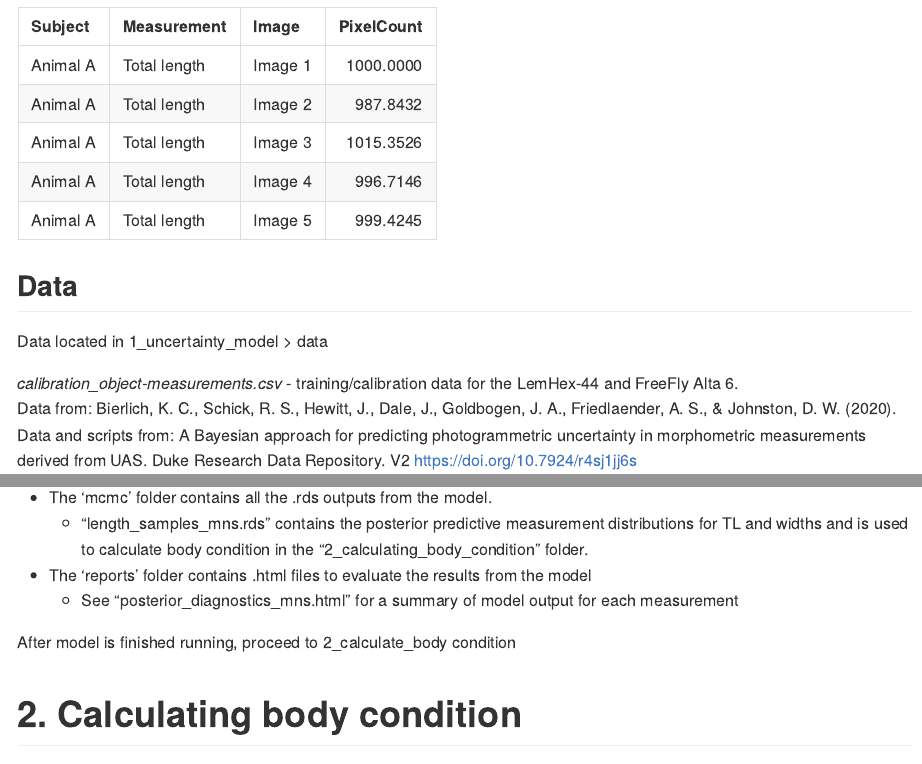
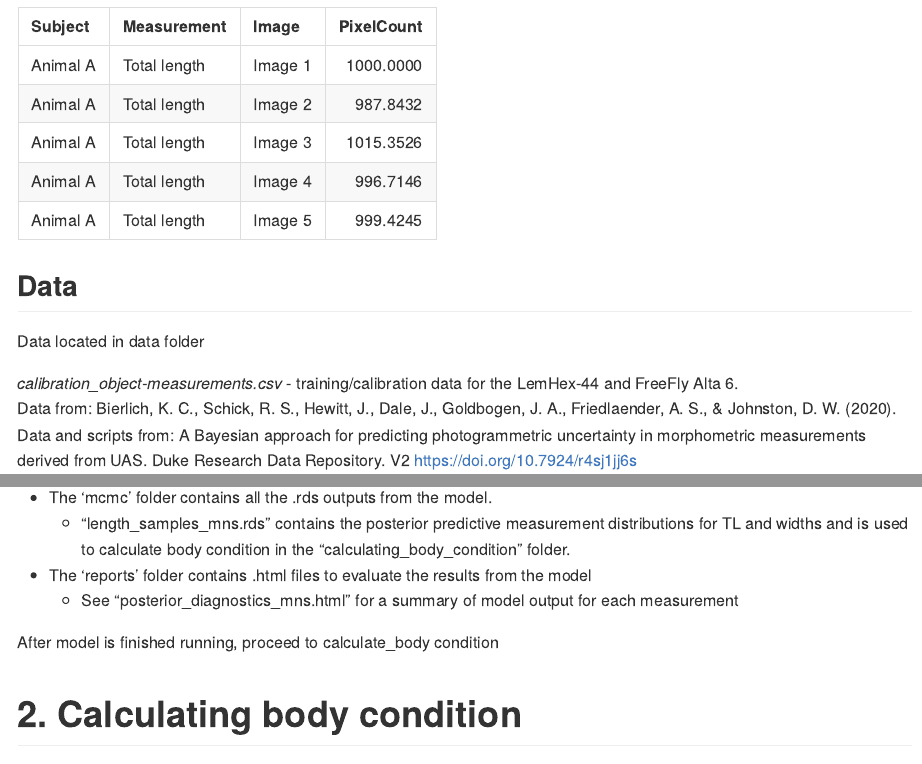
Before and after one commit to KCBierlich/Body_Condition_Analysis, an R Markdown document (README.rmd): the page in a window 1100 px wide, from 2160 px down, and a second part further down, joined at a grey line. Rendered offline with R 4.5, knitr and Pandoc, with nearby package versions; code that draws random numbers runs with fixed seeds of ours; some code elsewhere in the file could not run offline.

Commit message:
Update README.rmd

```diff
--- a/README.rmd
+++ b/README.rmd
@@ -133,7 +133,7 @@ knitr::kable(
 
 
 ## Data
-Data located in 1_uncertainty_model > data
+Data located in data folder
 
 _calibration_object-measurements.csv_ - training/calibration data for the LemHex-44 and FreeFly Alta 6.
 Data from: Bierlich, K. C., Schick, R. S., Hewitt, J., Dale, J., Goldbogen, J. A., Friedlaender, A. S., & Johnston, D. W. (2020). Data and scripts from: A Bayesian approach for predicting photogrammetric uncertainty in morphometric measurements derived from UAS. Duke Research Data Repository. V2 https://doi.org/10.7924/r4sj1jj6s
@@ -191,12 +191,12 @@ run 'make.R'
 This will generate an "output" folder that contains an 'mcmc' folder and a 'reports' folder.
 
   * The 'mcmc' folder contains all the .rds outputs from the model.
-      + "length_samples_mns.rds" contains the posterior predictive measurement distributions for TL and widths and is used to calculate  body condition in the "2_calculating_body_condition" folder.
+      + "length_samples_mns.rds" contains the posterior predictive measurement distributions for TL and widths and is used to calculate  body condition in the "calculating_body_condition" folder.
 
   * The 'reports' folder contains .html files to evaluate the results from the model
       + See "posterior_diagnostics_mns.html" for a summary of model output for each measurement
 
-After model is finished running, proceed to 2_calculate_body condition
+After model is finished running, proceed to calculate_body condition
 
 
 # 2. Calculating body condition
```
